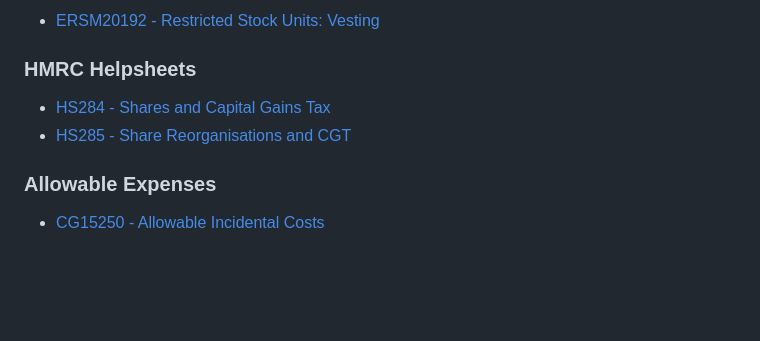
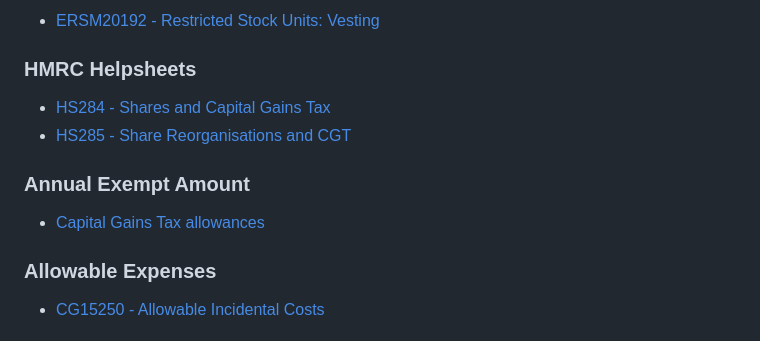
Before and after one commit to velikodniy/cgt-tool, a Markdown page: docs/tax-rules.md, the part around the change. GitHub-like rendering; blank space fills up the shorter version.

Commit message:
docs: link annual exempt amount

```diff
--- a/docs/tax-rules.md
+++ b/docs/tax-rules.md
@@ -426,6 +426,10 @@ Gains and losses are calculated and reported per tax year. The Section 104 pool
 - [HS284 - Shares and Capital Gains Tax](https://www.gov.uk/government/publications/shares-and-capital-gains-tax-hs284-self-assessment-helpsheet)
 - [HS285 - Share Reorganisations and CGT](https://www.gov.uk/government/publications/share-reorganisations-company-takeovers-and-capital-gains-tax-hs285-self-assessment-helpsheet)
 
+### Annual Exempt Amount
+
+- [Capital Gains Tax allowances](https://www.gov.uk/capital-gains-tax/allowances)
+
 ### Allowable Expenses
 
 - [CG15250 - Allowable Incidental Costs](https://www.gov.uk/hmrc-internal-manuals/capital-gains-manual/cg15250)
```
